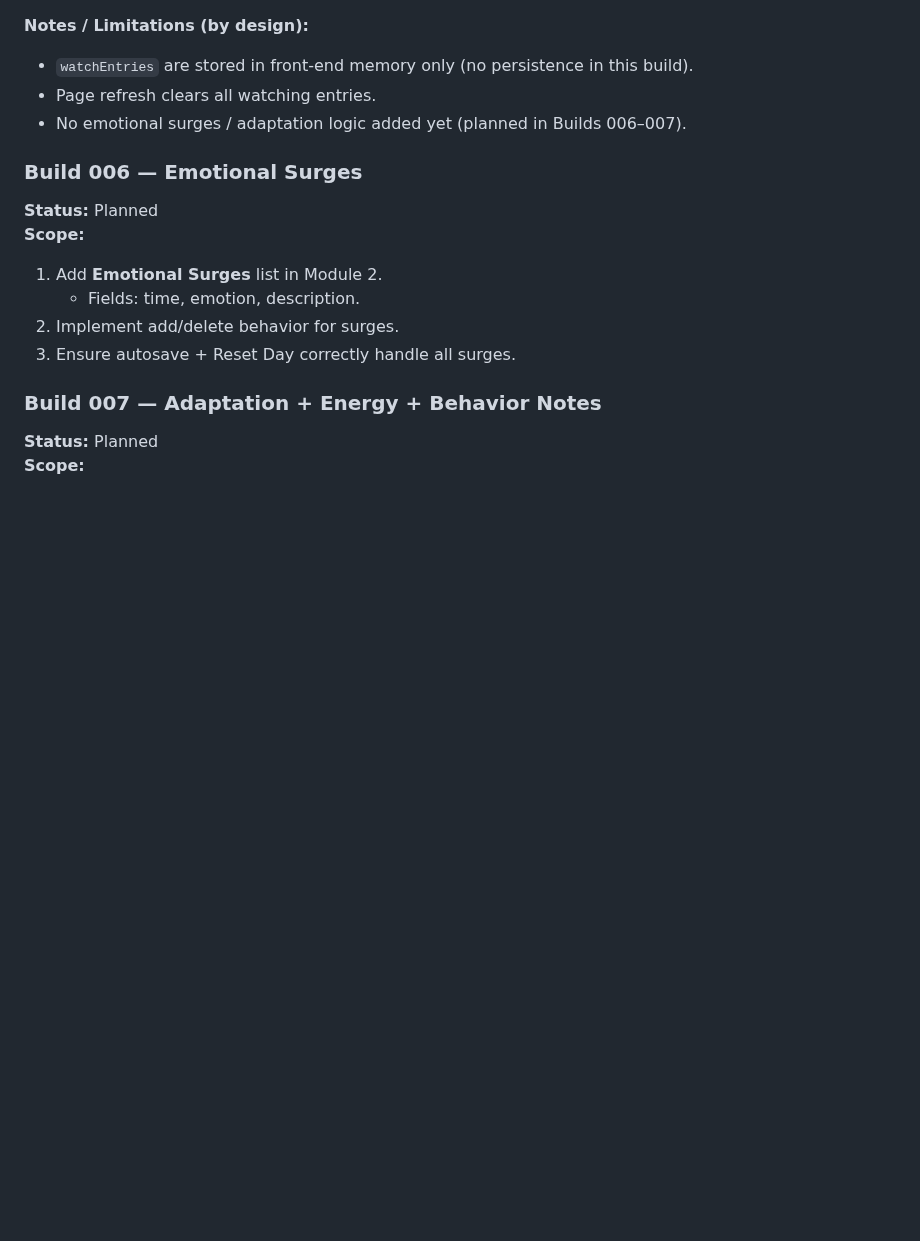
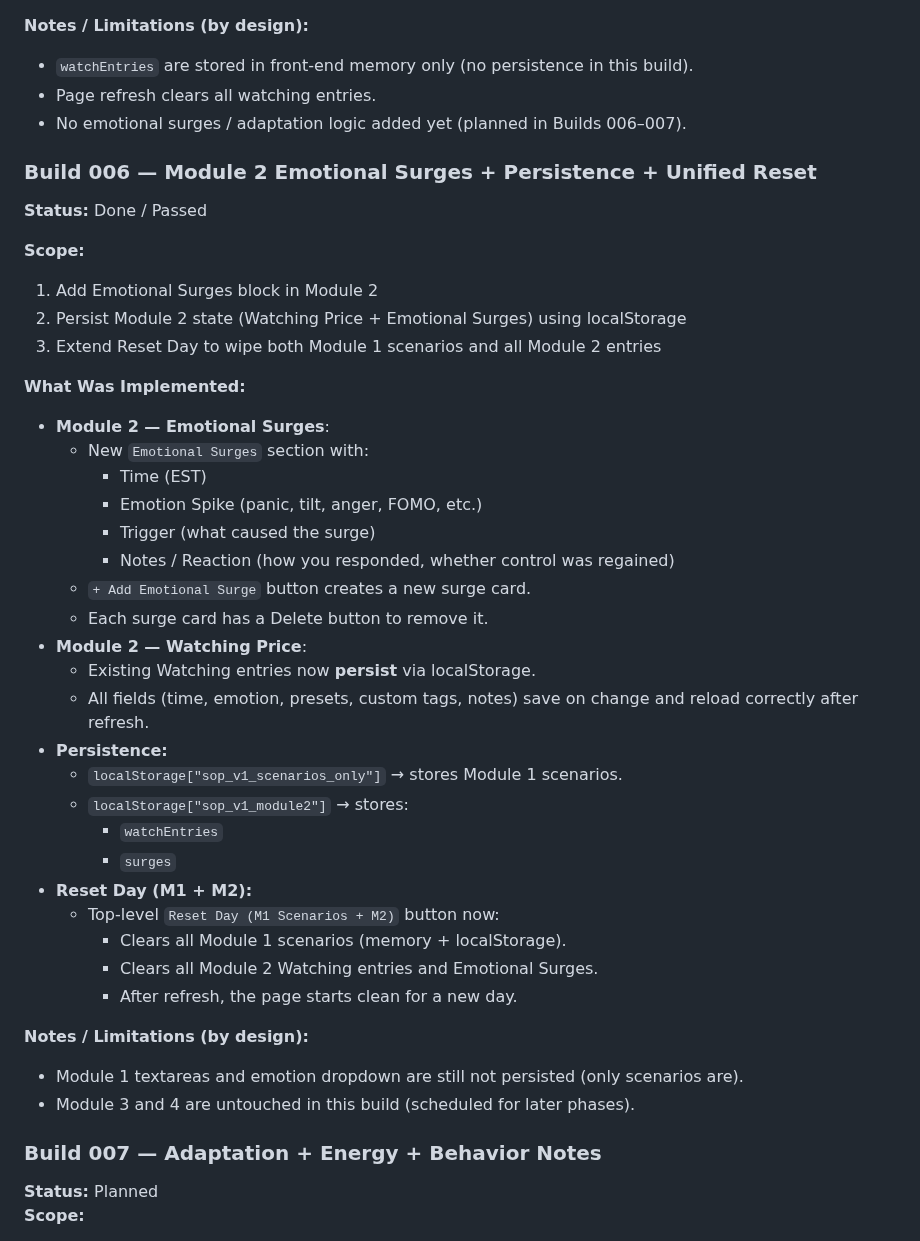
Before and after one commit to YAHABOT/trading-sop-v1, a Markdown page: V1_BUILD_PLAN.md, the part around the change. Rendered like a GitHub page; blank space fills up the shorter version.

```diff
--- a/V1_BUILD_PLAN.md
+++ b/V1_BUILD_PLAN.md
@@ -165,13 +165,41 @@ Deliver the complete **Trading SOP Journal V1**:
 - Page refresh clears all watching entries.
 - No emotional surges / adaptation logic added yet (planned in Builds 006–007).
 
-### Build 006 — Emotional Surges
-**Status:** Planned
+### Build 006 — Module 2 Emotional Surges + Persistence + Unified Reset
+**Status:** Done / Passed
+
 **Scope:**
-1. Add **Emotional Surges** list in Module 2.
-   - Fields: time, emotion, description.
-2. Implement add/delete behavior for surges.
-3. Ensure autosave + Reset Day correctly handle all surges.
+1. Add Emotional Surges block in Module 2
+2. Persist Module 2 state (Watching Price + Emotional Surges) using localStorage
+3. Extend Reset Day to wipe both Module 1 scenarios and all Module 2 entries
+
+**What Was Implemented:**
+- **Module 2 — Emotional Surges**:
+  - New `Emotional Surges` section with:
+    - Time (EST)
+    - Emotion Spike (panic, tilt, anger, FOMO, etc.)
+    - Trigger (what caused the surge)
+    - Notes / Reaction (how you responded, whether control was regained)
+  - `+ Add Emotional Surge` button creates a new surge card.
+  - Each surge card has a Delete button to remove it.
+- **Module 2 — Watching Price**:
+  - Existing Watching entries now **persist** via localStorage.
+  - All fields (time, emotion, presets, custom tags, notes) save on change and reload correctly after refresh.
+- **Persistence:**
+  - `localStorage["sop_v1_scenarios_only"]` → stores Module 1 scenarios.
+  - `localStorage["sop_v1_module2"]` → stores:
+    - `watchEntries`
+    - `surges`
+- **Reset Day (M1 + M2):**
+  - Top-level `Reset Day (M1 Scenarios + M2)` button now:
+    - Clears all Module 1 scenarios (memory + localStorage).
+    - Clears all Module 2 Watching entries and Emotional Surges.
+    - After refresh, the page starts clean for a new day.
+
+**Notes / Limitations (by design):**
+- Module 1 textareas and emotion dropdown are still not persisted (only scenarios are).
+- Module 3 and 4 are untouched in this build (scheduled for later phases).
+
 
 ### Build 007 — Adaptation + Energy + Behavior Notes
 **Status:** Planned
```
